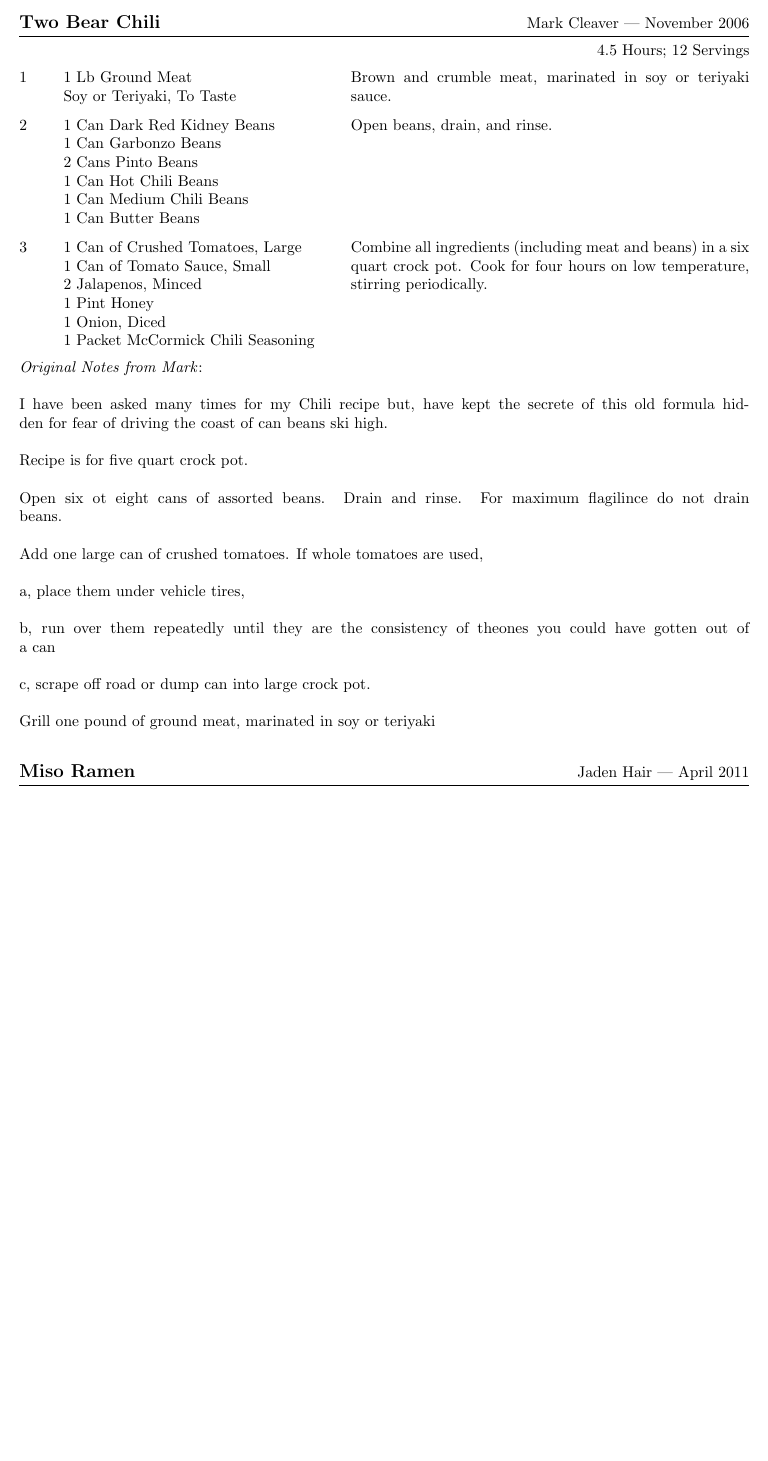
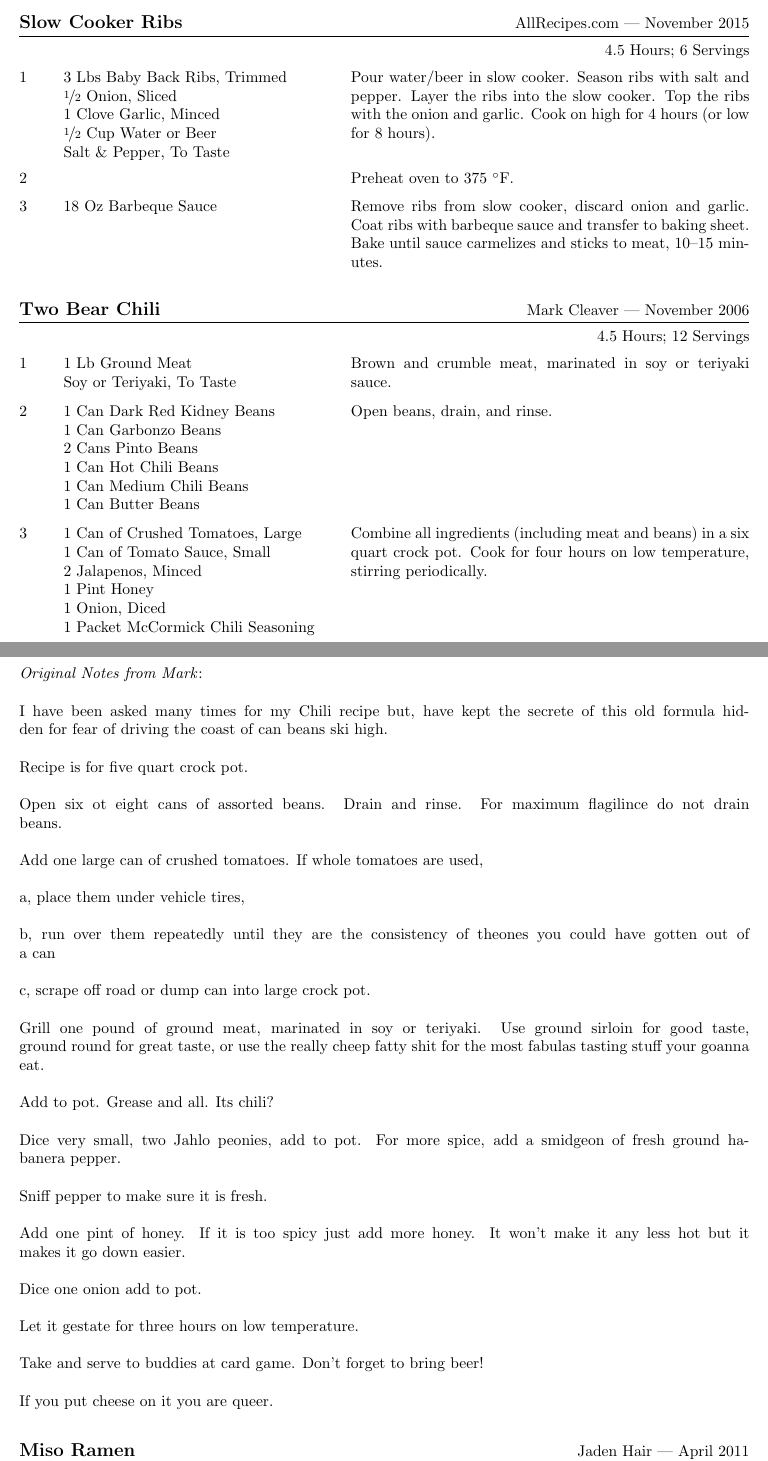
Before and after one commit to jkulesza/Cooking, a LaTeX document (Cookbook.tex): part of page 5 of 8 before the commit and two parts of pages 5 and 6 of 9 after it, the two joined at a grey line, cut at the place of the change, the shorter picture padded with empty space. Compiled offline with pdfLaTeX.

Commit message:
Added ribs, finished chili

```diff
--- a/Cookbook.tex
+++ b/Cookbook.tex
@@ -257,6 +257,27 @@
 
 \end{recipe}
 
+\begin{recipe}{Slow Cooker Ribs}{AllRecipes.com --- November 2015}{4.5 Hours; 6 Servings}
+
+   \Ing{3 Lbs Baby Back Ribs, Trimmed}
+   \Ing{\fr12 Onion, Sliced}
+   \Ing{1 Clove Garlic, Minced}
+   \Ing{\fr12 Cup Water or Beer}
+   \Ing{Salt \& Pepper, To Taste}
+   Pour water/beer in slow cooker.  Season ribs with salt and pepper.  Layer the
+ribs into the slow cooker.  Top the ribs with the onion and garlic.  Cook on
+high for 4 hours (or low for 8 hours).
+
+   \newstep
+   Preheat oven to 375\ \0F.
+
+   \Ing{18 Oz Barbeque Sauce}
+   Remove ribs from slow cooker, discard onion and garlic.  Coat ribs with
+   barbeque sauce and transfer to baking sheet.  Bake until sauce carmelizes and
+   sticks to meat, 10--15 minutes.
+
+\end{recipe}
+
 \begin{recipe}{Two Bear Chili}{Mark Cleaver --- November 2006}{4.5 Hours; 12 Servings}
 
    \Ing{1 Lb Ground Meat}
@@ -301,36 +322,64 @@
    \newline\newline
    c, scrape off road or dump can into large crock pot.
    \newline\newline
-   Grill one pound of ground meat, marinated in soy or teriyaki
+   Grill one pound of ground meat, marinated in soy or teriyaki.  Use ground
+   sirloin for good taste, ground round for great taste, or use the really cheep
+   fatty shit for the most fabulas tasting stuff your goanna eat.
+   \newline\newline
+   Add to pot.  Grease and all.  Its chili?
+   \newline\newline
+   Dice very small, two Jahlo peonies, add to pot.  For more spice, add a
+   smidgeon of fresh ground habanera pepper.
+   \newline\newline
+   Sniff pepper to make sure it is fresh.
+   \newline\newline
+   Add one pint of honey.  If it is too spicy just add more honey.  It won't
+   make it any less hot but it makes it go down easier.
+   \newline\newline
+   Dice one onion add to pot.
+   \newline\newline
+   Let it gestate for three hours on low temperature.
+   \newline\newline
+   Take and serve to buddies at card game.  Don't forget to bring beer!
+   \newline\newline
+   If you put cheese on it you are queer.
 
 \end{recipe}
 
 \begin{recipe}{Miso Ramen}{Jaden Hair --- April 2011}{25 Minutes; 4 Servings}
 
     \Ing{4 Uncracked Eggs}
-    Place eggs in a medium pot and fill with water to cover by 1 inch. Bring to boil, turn heat off, and let sit for 10 minutes. Remove each egg with slotted spoon, peel under cold running water, and slice in half.
+    Place eggs in a medium pot and fill with water to cover by 1 inch. Bring to
+    boil, turn heat off, and let sit for 10 minutes. Remove each egg with
+    slotted spoon, peel under cold running water, and slice in half.
 
     \Ing{10 Oz (285 g) Dried Ramen Noodles}
-    Bring the same pot of water to a boil. Add ramen noodles and cook according to package instruction (Typically 3 minutes). Drain and rinse with cold water to stop cooking.
+    Bring the same pot of water to a boil. Add ramen noodles and cook according
+    to package instruction (Typically 3 minutes). Drain and rinse with cold
+    water to stop cooking.
 
     \Ing{10 Oz (285 g) Cooked Ramen Noodles}
     \Ing{\fr12 Cup (200 g) Fresh or Canned Bamboo Shoots, Sliced}
     \Ing{\fr12 Cup (170 g) Fresh or Canned Corn Kernels, Drained}
     \Ing{\fr13 Cup (80 g) Defrosted Frozen or Fresh Spinach}
-    Divide the noodles, hardboiled eggs, bamboo shoots, corn, and spinach among 4 large serving bowls.
+    Divide the noodles, hardboiled eggs, bamboo shoots, corn, and spinach among
+    4 large serving bowls.
 
     \Ing{8 Cups (2 Liters) Pork or Vegetable Broth}
     \Ing{2 Teaspoons Instant Dashi Granules}
     \Ing{1 Tablespoon Soy Sauce or to Taste }
-    In a large pot, add broth, instant dashi, and soy sauce. Bring to a boil over high heat. Remove from heat.
+    In a large pot, add broth, instant dashi, and soy sauce. Bring to a boil
+    over high heat. Remove from heat.
 
     \Ing{4 Tablespoons Fresh Miso Paste }
-    Stir in the miso. Taste soup and add additional 1 to 2 tablespoons if wanted. Ladle soup into each bowl.
+    Stir in the miso. Taste soup and add additional 1 to 2 tablespoons if
+    wanted. Ladle soup into each bowl.
 
     \Ing{1 Cup (100 g) Fresh Bean Sprouts}
     \Ing{1 Stalk Green Onion (Scallions), Finely Chopped}
     \Ing{4 Teaspoons Chili Oil (Optional) }
-    Top each bowl with fresh bean sprouts, green onions, and a drizzle of chili oil, if desired.
+    Top each bowl with fresh bean sprouts, green onions, and a drizzle of chili
+    oil, if desired.
 
 \end{recipe}
 
```
Also changed, not shown: Cookbook.pdf, Cookbook.tex (19 more changed lines).
